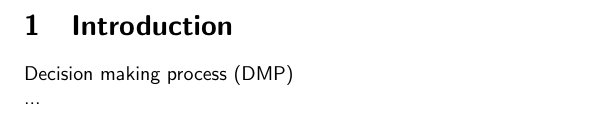
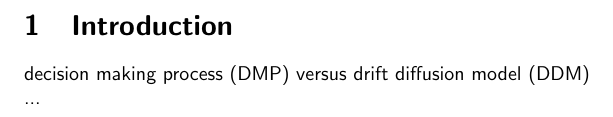
Before and after one commit to griegner/drift-diffusion, a LaTeX document (docs/manuscript/01-introduction.tex): part of the page, cut so that both start at the same text. Compiled offline with pdfLaTeX.

Commit message:
Update on Overleaf.

```diff
--- a/docs/manuscript/01-introduction.tex
+++ b/docs/manuscript/01-introduction.tex
@@ -3,7 +3,7 @@
 \begin{document}
 \section{Introduction}
 
-Decision making process (DMP)\\
+decision making process (DMP) versus drift diffusion model (DDM)\\
 ...
 
 \end{document}
```
